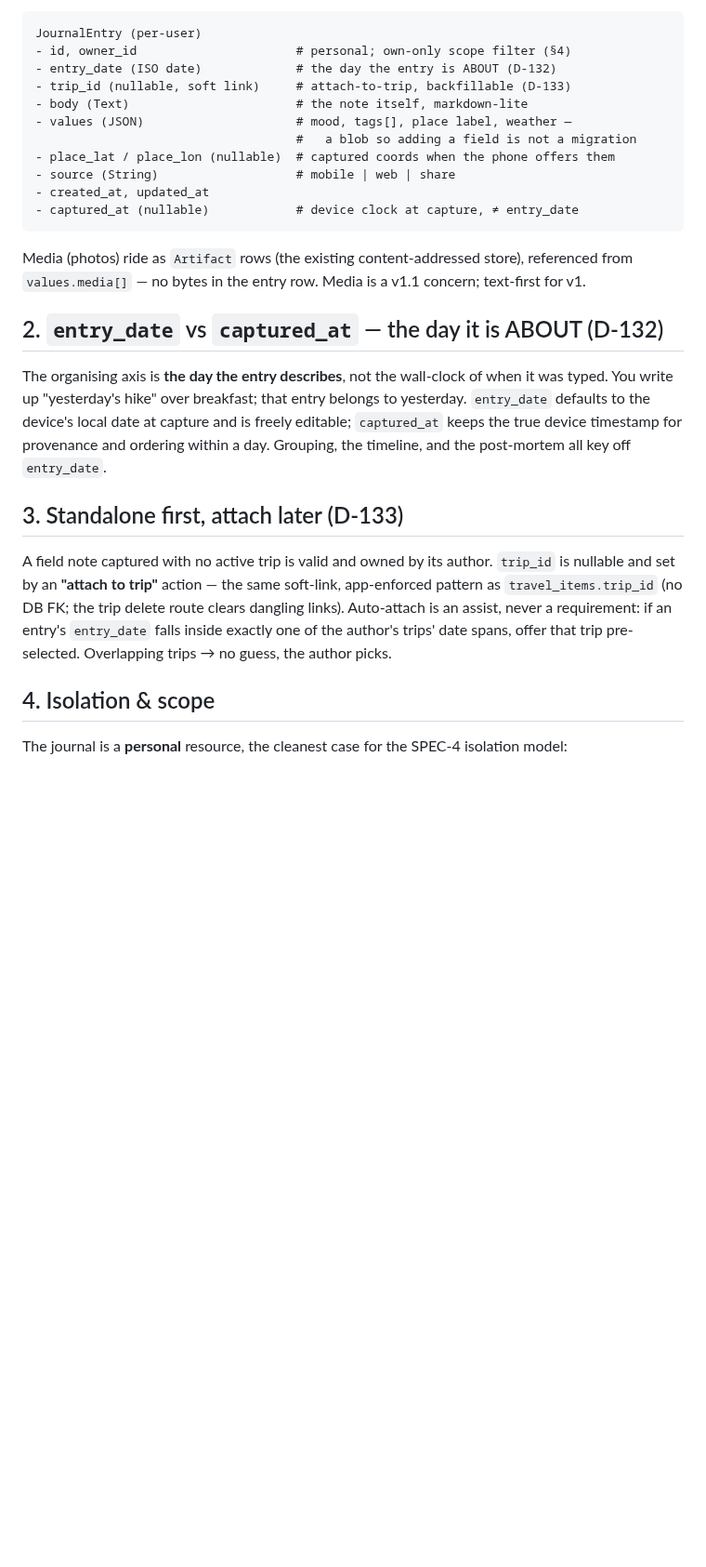
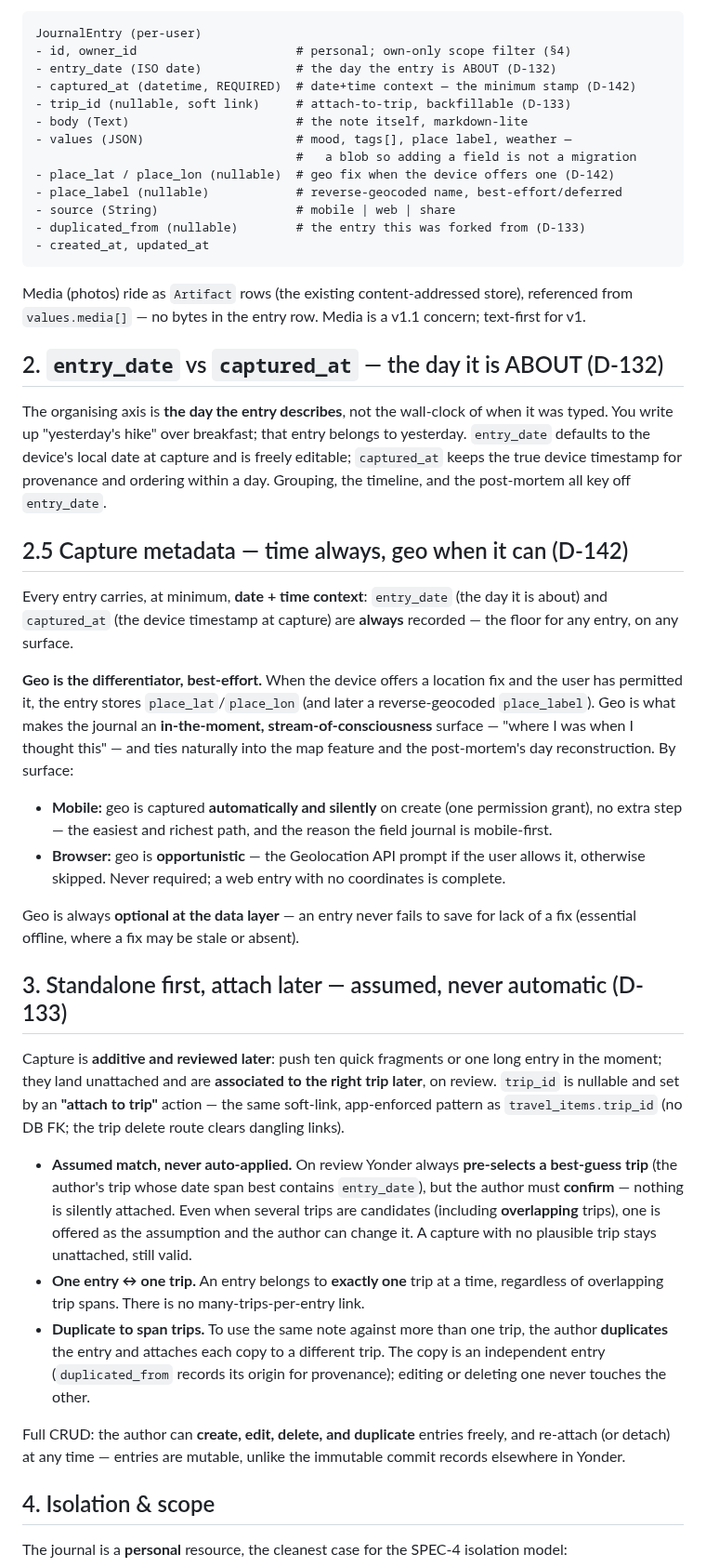
Before and after one commit to rundere/rundere-server, a Markdown page: SPEC-6-travel-journal.md, the part around one of its changes. Shown at 93% size. Rendered like a GitHub page; blank space fills up the shorter version.

````diff
--- a/SPEC-6-travel-journal.md
+++ b/SPEC-6-travel-journal.md
@@ -39,14 +39,16 @@ A new `JournalEntry` table, **not** an overloaded `TripActivity` type. Reasons:
 JournalEntry (per-user)
 - id, owner_id                      # personal; own-only scope filter (§4)
 - entry_date (ISO date)             # the day the entry is ABOUT (D-132)
+- captured_at (datetime, REQUIRED)  # date+time context — the minimum stamp (D-142)
 - trip_id (nullable, soft link)     # attach-to-trip, backfillable (D-133)
 - body (Text)                       # the note itself, markdown-lite
 - values (JSON)                     # mood, tags[], place label, weather —
                                     #   a blob so adding a field is not a migration
-- place_lat / place_lon (nullable)  # captured coords when the phone offers them
+- place_lat / place_lon (nullable)  # geo fix when the device offers one (D-142)
+- place_label (nullable)            # reverse-geocoded name, best-effort/deferred
 - source (String)                   # mobile | web | share
+- duplicated_from (nullable)        # the entry this was forked from (D-133)
 - created_at, updated_at
-- captured_at (nullable)            # device clock at capture, ≠ entry_date
 ```
 
 Media (photos) ride as `Artifact` rows (the existing content-addressed store),
@@ -62,15 +64,53 @@ capture and is freely editable; `captured_at` keeps the true device timestamp
 for provenance and ordering within a day. Grouping, the timeline, and the
 post-mortem all key off `entry_date`.
 
-## 3. Standalone first, attach later (D-133)
+## 2.5 Capture metadata — time always, geo when it can (D-142)
 
-A field note captured with no active trip is valid and owned by its author.
-`trip_id` is nullable and set by an **"attach to trip"** action — the same
-soft-link, app-enforced pattern as `travel_items.trip_id` (no DB FK; the trip
-delete route clears dangling links). Auto-attach is an assist, never a
-requirement: if an entry's `entry_date` falls inside exactly one of the
-author's trips' date spans, offer that trip pre-selected. Overlapping trips →
-no guess, the author picks.
+Every entry carries, at minimum, **date + time context**: `entry_date` (the day
+it is about) and `captured_at` (the device timestamp at capture) are **always**
+recorded — the floor for any entry, on any surface.
+
+**Geo is the differentiator, best-effort.** When the device offers a location
+fix and the user has permitted it, the entry stores `place_lat`/`place_lon` (and
+later a reverse-geocoded `place_label`). Geo is what makes the journal an
+**in-the-moment, stream-of-consciousness** surface — "where I was when I thought
+this" — and ties naturally into the map feature and the post-mortem's day
+reconstruction. By surface:
+
+- **Mobile:** geo is captured **automatically and silently** on create (one
+  permission grant), no extra step — the easiest and richest path, and the
+  reason the field journal is mobile-first.
+- **Browser:** geo is **opportunistic** — the Geolocation API prompt if the user
+  allows it, otherwise skipped. Never required; a web entry with no coordinates
+  is complete.
+
+Geo is always **optional at the data layer** — an entry never fails to save for
+lack of a fix (essential offline, where a fix may be stale or absent).
+
+## 3. Standalone first, attach later — assumed, never automatic (D-133)
+
+Capture is **additive and reviewed later**: push ten quick fragments or one long
+entry in the moment; they land unattached and are **associated to the right trip
+later**, on review. `trip_id` is nullable and set by an **"attach to trip"**
+action — the same soft-link, app-enforced pattern as `travel_items.trip_id`
+(no DB FK; the trip delete route clears dangling links).
+
+- **Assumed match, never auto-applied.** On review Yonder always **pre-selects a
+  best-guess trip** (the author's trip whose date span best contains
+  `entry_date`), but the author must **confirm** — nothing is silently attached.
+  Even when several trips are candidates (including **overlapping** trips), one
+  is offered as the assumption and the author can change it. A capture with no
+  plausible trip stays unattached, still valid.
+- **One entry ↔ one trip.** An entry belongs to **exactly one** trip at a time,
+  regardless of overlapping trip spans. There is no many-trips-per-entry link.
+- **Duplicate to span trips.** To use the same note against more than one trip,
+  the author **duplicates** the entry and attaches each copy to a different trip.
+  The copy is an independent entry (`duplicated_from` records its origin for
+  provenance); editing or deleting one never touches the other.
+
+Full CRUD: the author can **create, edit, delete, and duplicate** entries
+freely, and re-attach (or detach) at any time — entries are mutable, unlike the
+immutable commit records elsewhere in Yonder.
 
 ## 4. Isolation & scope
 
````
Also changed, not shown: other parts of SPEC-6-travel-journal.md (+66 -41 lines).
